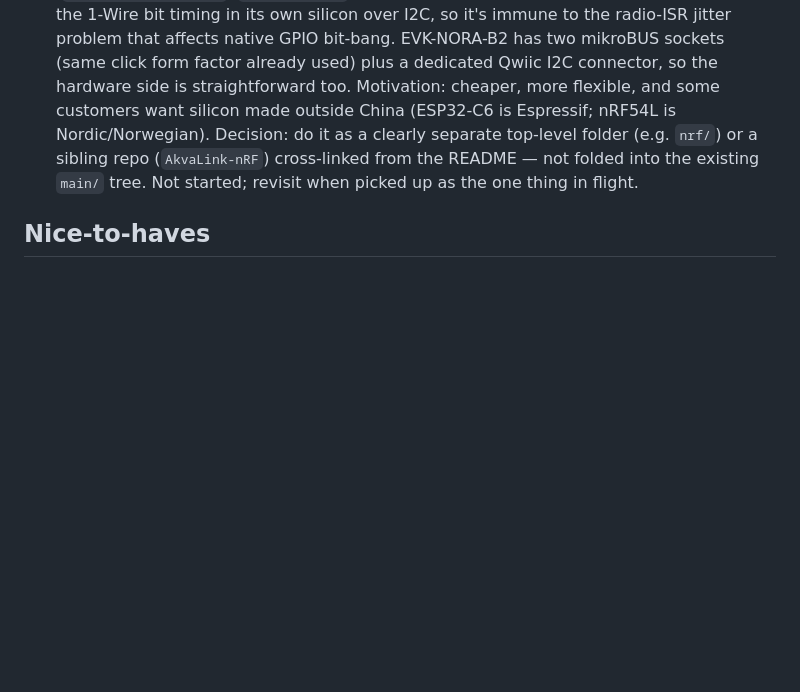
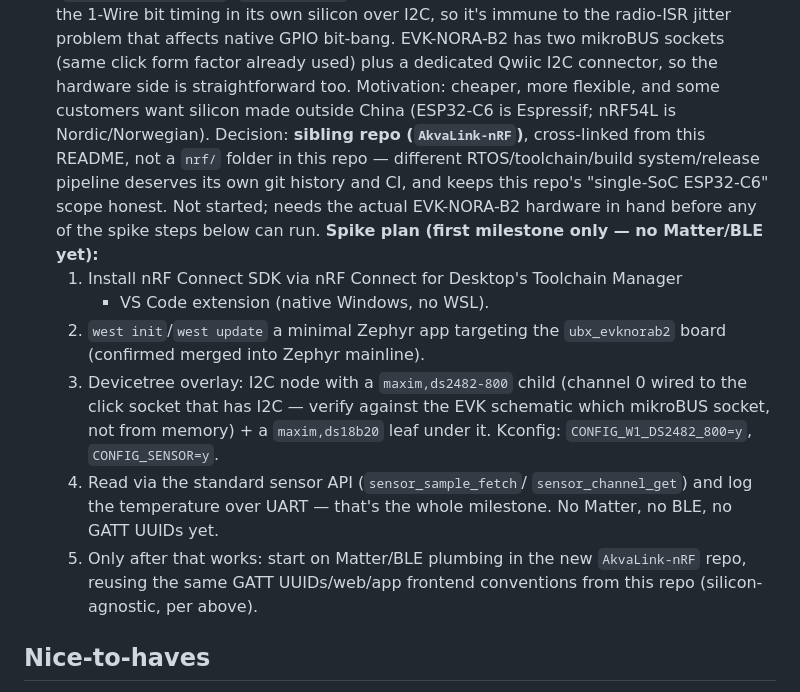
Before and after one commit to stenmo/AkvaLink, a Markdown page: TODO.md, the part around the change. Drawn GitHub-style; blank space fills up the shorter version.

Commit message:
docs: firm up NORA-B2 decision (sibling repo) + concrete spike checklist

```diff
--- a/TODO.md
+++ b/TODO.md
@@ -294,10 +294,27 @@ Remaining (not yet done): CI via `esphome/build-action`, ESP Web Tools USB-flash
   the hardware side is straightforward too.
   Motivation: cheaper, more flexible, and some customers want silicon made
   outside China (ESP32-C6 is Espressif; nRF54L is Nordic/Norwegian).
-  Decision: do it as a clearly separate top-level folder (e.g. `nrf/`) or a
-  sibling repo (`AkvaLink-nRF`) cross-linked from the README — not folded
-  into the existing `main/` tree. Not started; revisit when picked up as
-  the one thing in flight.
+  Decision: **sibling repo (`AkvaLink-nRF`)**, cross-linked from this
+  README, not a `nrf/` folder in this repo — different RTOS/toolchain/build
+  system/release pipeline deserves its own git history and CI, and keeps
+  this repo's "single-SoC ESP32-C6" scope honest. Not started; needs the
+  actual EVK-NORA-B2 hardware in hand before any of the spike steps below
+  can run.
+  **Spike plan (first milestone only — no Matter/BLE yet):**
+  1. Install nRF Connect SDK via nRF Connect for Desktop's Toolchain Manager
+     + VS Code extension (native Windows, no WSL).
+  2. `west init`/`west update` a minimal Zephyr app targeting the
+     `ubx_evknorab2` board (confirmed merged into Zephyr mainline).
+  3. Devicetree overlay: I2C node with a `maxim,ds2482-800` child (channel
+     0 wired to the click socket that has I2C — verify against the EVK
+     schematic which mikroBUS socket, not from memory) + a `maxim,ds18b20`
+     leaf under it. Kconfig: `CONFIG_W1_DS2482_800=y`, `CONFIG_SENSOR=y`.
+  4. Read via the standard sensor API (`sensor_sample_fetch`/
+     `sensor_channel_get`) and log the temperature over UART — that's the
+     whole milestone. No Matter, no BLE, no GATT UUIDs yet.
+  5. Only after that works: start on Matter/BLE plumbing in the new
+     `AkvaLink-nRF` repo, reusing the same GATT UUIDs/web/app frontend
+     conventions from this repo (silicon-agnostic, per above).
 
 
 ## Nice-to-haves
```
